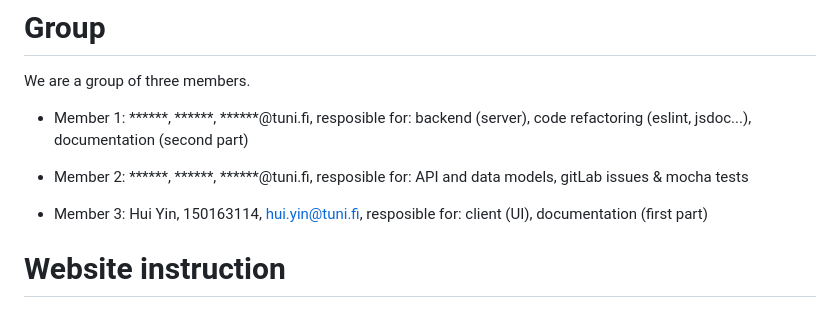
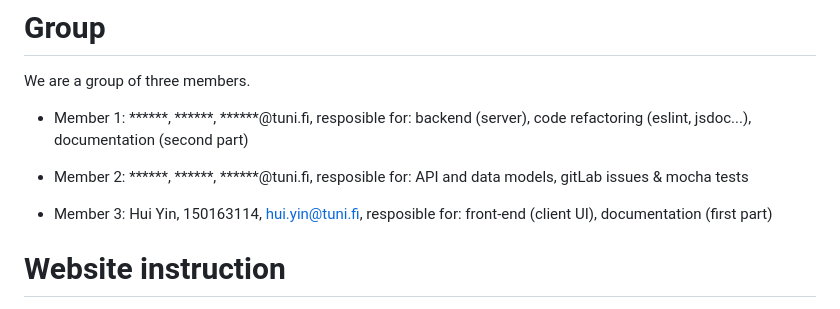
Before and after one commit to mainz1011/webdev, a Markdown page: README.md, the part around the change. GitHub-like rendering.

```diff
--- a/README.md
+++ b/README.md
@@ -6,7 +6,7 @@ We are a group of three members.
 
 - Member 2:  ******, ******, ******@tuni.fi, resposible for: API and data models, gitLab issues & mocha tests
 
-- Member 3:  Hui Yin, 150163114, hui.yin@tuni.fi, resposible for: client (UI), documentation (first part)
+- Member 3:  Hui Yin, 150163114, hui.yin@tuni.fi, resposible for: front-end (client UI), documentation (first part)
 
 # Website instruction
 
```
